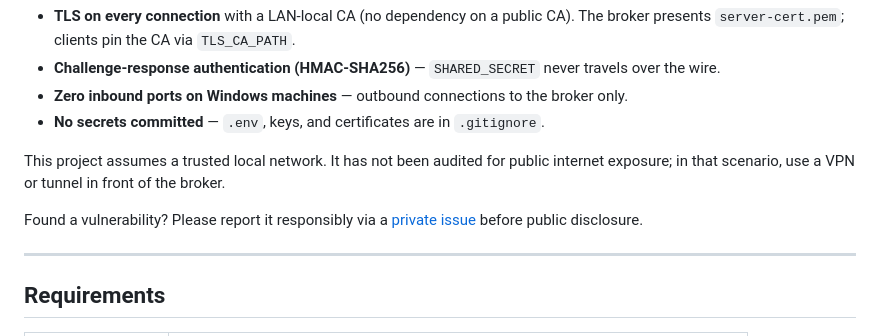
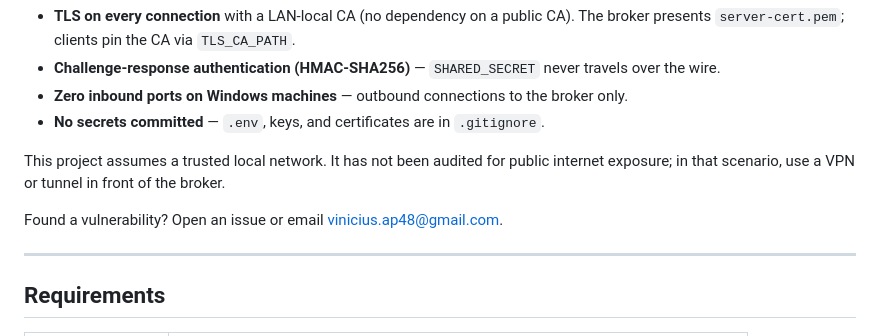
Before and after one commit to Viniciusap/selfdesk, a Markdown page: README.md, the part around the change. Rendered like a GitHub page.

Commit message:
docs: simplify vulnerability disclosure contact

```diff
--- a/README.md
+++ b/README.md
@@ -127,7 +127,7 @@ The same repository clone can play any role — just run the corresponding boots
 
 This project assumes a trusted local network. It has not been audited for public internet exposure; in that scenario, use a VPN or tunnel in front of the broker.
 
-Found a vulnerability? Please report it responsibly via a [private issue](https://github.com/Viniciusap/selfdesk/issues) before public disclosure.
+Found a vulnerability? Open an issue or email vinicius.ap48@gmail.com.
 
 ---
 
```
